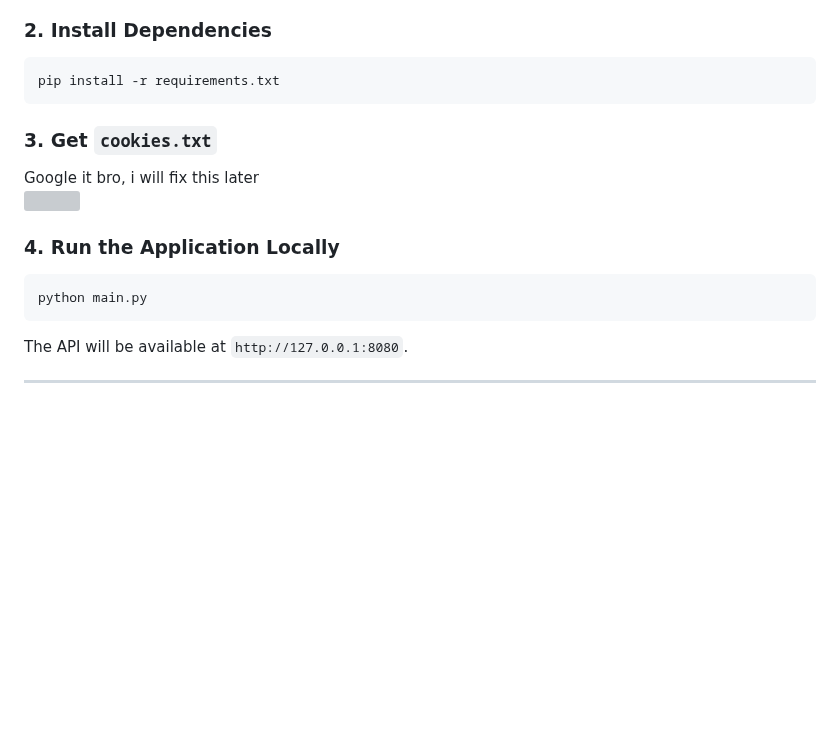
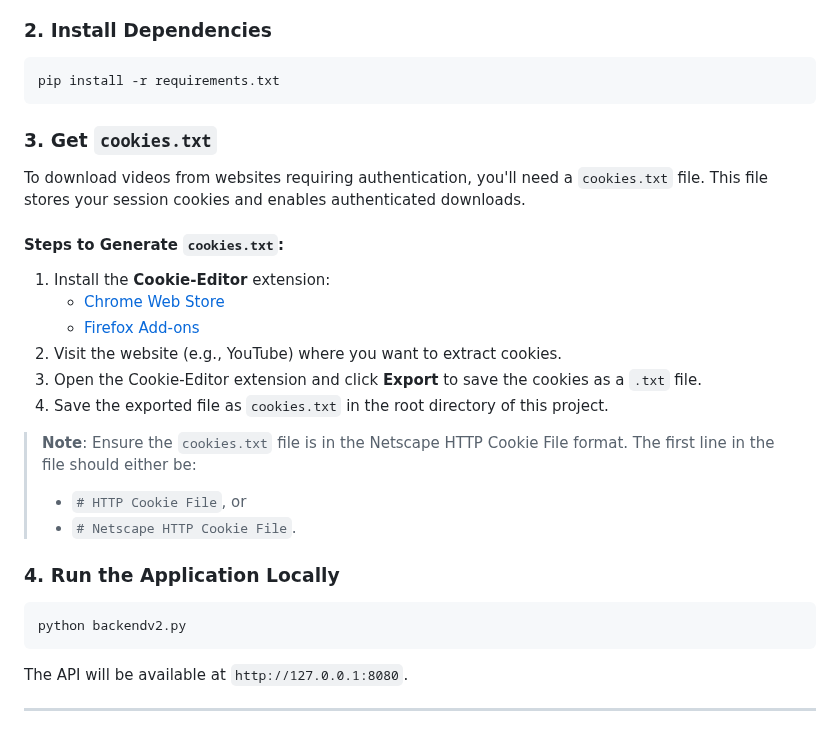
Before and after one commit to ShindouAris/Backend_yt-dlp, a Markdown page: Readme.md, the part around the change. Drawn GitHub-style; blank space fills up the shorter version; grey boxes are pictures that could not be loaded.

Commit message:
Fix the get cookie section fix wrong file mentioned

````diff
--- a/Readme.md
+++ b/Readme.md
@@ -36,15 +36,27 @@ cd Backend_yt-dlp
 ```bash
 pip install -r requirements.txt
 ```
+
 ### 3. Get `cookies.txt`
 
-Google it bro, i will fix this later<br/>
-<img src="https://i.ibb.co/VYc8pVDN/stamp0238.png">
+To download videos from websites requiring authentication, you'll need a `cookies.txt` file. This file stores your session cookies and enables authenticated downloads.
+
+#### Steps to Generate `cookies.txt`:
+1. Install the **Cookie-Editor** extension:
+   - [Chrome Web Store](https://chromewebstore.google.com/detail/cookie-editor/hlkenndednhfkekhgcdicdfddnkalmdm)
+   - [Firefox Add-ons](https://addons.mozilla.org/en-US/firefox/addon/cookie-editor/)
+2. Visit the website (e.g., YouTube) where you want to extract cookies.
+3. Open the Cookie-Editor extension and click **Export** to save the cookies as a `.txt` file.
+4. Save the exported file as `cookies.txt` in the root directory of this project.
+
+> **Note**: Ensure the `cookies.txt` file is in the Netscape HTTP Cookie File format. The first line in the file should either be:
+> - `# HTTP Cookie File`, or
+> - `# Netscape HTTP Cookie File`.
 
 ### 4. Run the Application Locally
 
 ```bash
-python main.py
+python backendv2.py
 ```
 
 The API will be available at `http://127.0.0.1:8080`.
````
